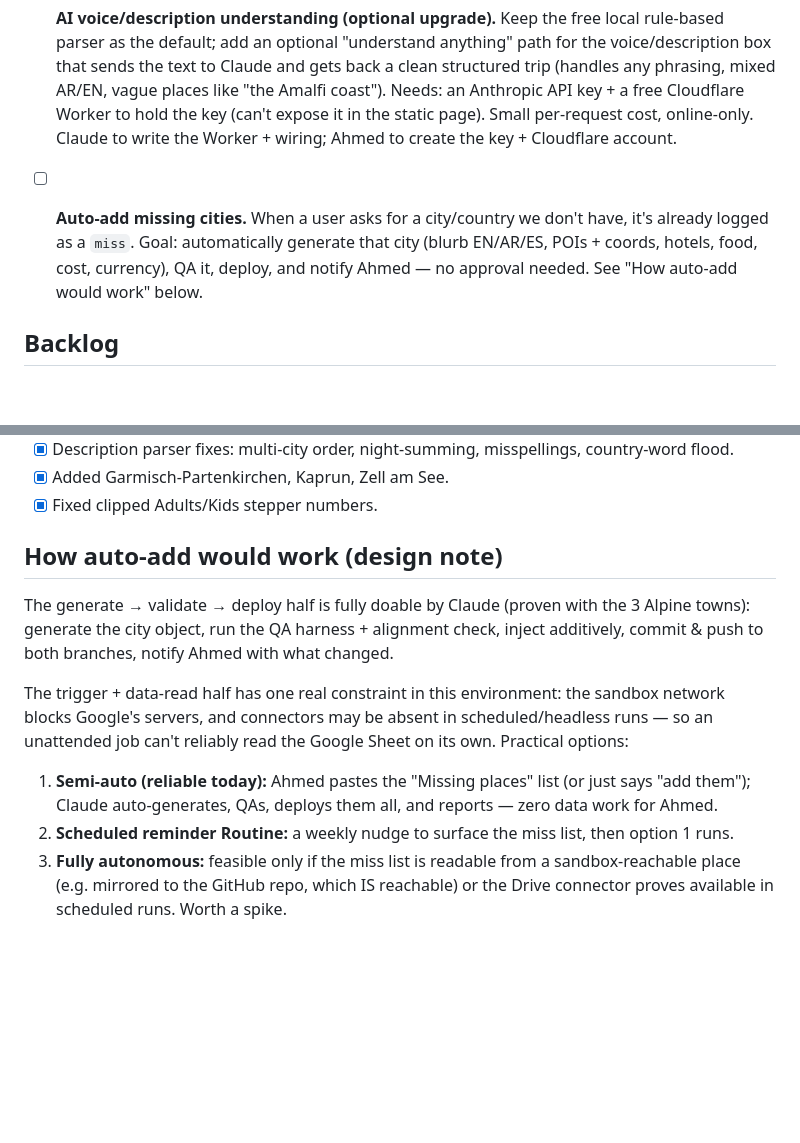
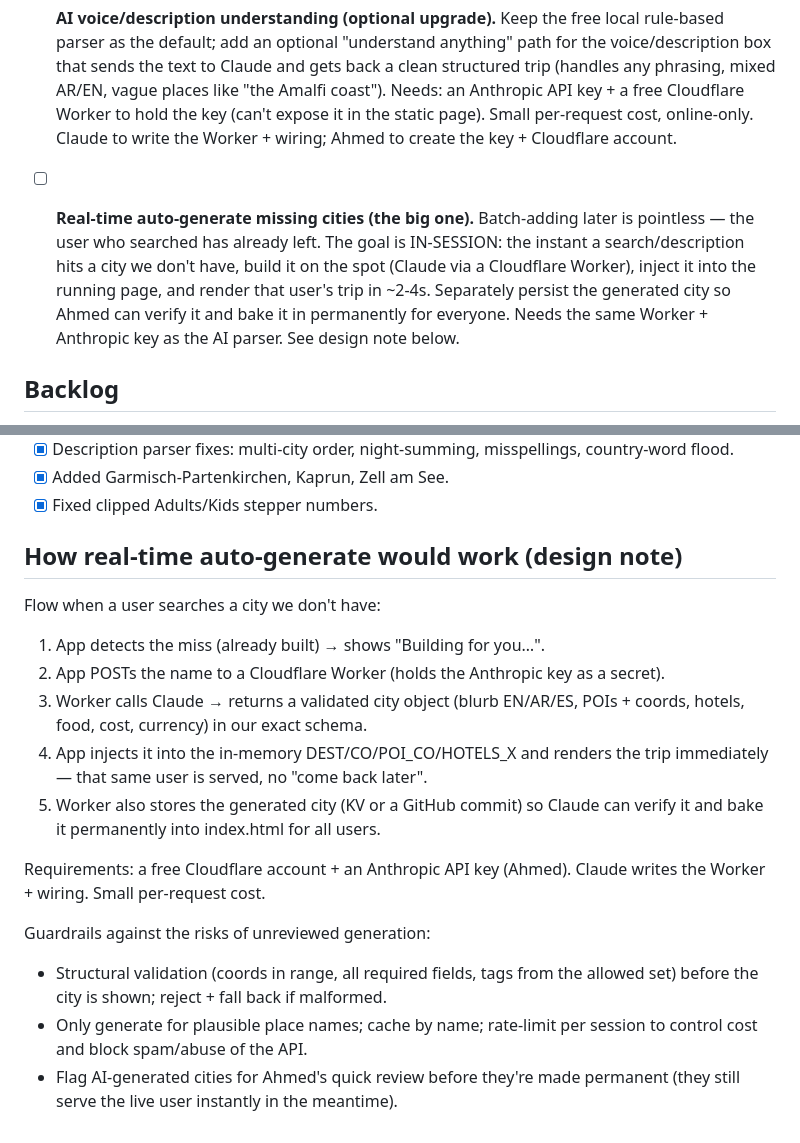
Before and after one commit to aalfadhala10/travel-itinerary-skill, a Markdown page: ROADMAP.md, 2 parts joined by grey strips. Drawn GitHub-style; blank space fills up the shorter version.

Commit message:
Roadmap: refocus auto-add on real-time in-session generation
Batch-adding later doesn't help the user who already left. Update the design
to in-session generation via a Cloudflare Worker + Claude, with guardrails.

Co-Authored-By: Claude Opus 4.8 <noreply@anthropic.com>
Claude-Session: https://claude.ai/code/session_01V3Uah16ZnWxM2E2yQJEbHa

```diff
--- a/ROADMAP.md
+++ b/ROADMAP.md
@@ -14,10 +14,13 @@ Drive connector is connected.)
   online-only. Claude to write the Worker + wiring; Ahmed to create the key +
   Cloudflare account.
 
-- [ ] **Auto-add missing cities.** When a user asks for a city/country we don't
-  have, it's already logged as a `miss`. Goal: automatically generate that city
-  (blurb EN/AR/ES, POIs + coords, hotels, food, cost, currency), QA it, deploy,
-  and notify Ahmed — no approval needed. See "How auto-add would work" below.
+- [ ] **Real-time auto-generate missing cities (the big one).** Batch-adding
+  later is pointless — the user who searched has already left. The goal is
+  IN-SESSION: the instant a search/description hits a city we don't have, build
+  it on the spot (Claude via a Cloudflare Worker), inject it into the running
+  page, and render that user's trip in ~2-4s. Separately persist the generated
+  city so Ahmed can verify it and bake it in permanently for everyone. Needs the
+  same Worker + Anthropic key as the AI parser. See design note below.
 
 ## Backlog
 
@@ -39,22 +42,25 @@ Drive connector is connected.)
 - [x] Added Garmisch-Partenkirchen, Kaprun, Zell am See.
 - [x] Fixed clipped Adults/Kids stepper numbers.
 
-## How auto-add would work (design note)
+## How real-time auto-generate would work (design note)
 
-The generate → validate → deploy half is fully doable by Claude (proven with the
-3 Alpine towns): generate the city object, run the QA harness + alignment check,
-inject additively, commit & push to both branches, notify Ahmed with what changed.
+Flow when a user searches a city we don't have:
+1. App detects the miss (already built) → shows "Building <city> for you…".
+2. App POSTs the name to a Cloudflare Worker (holds the Anthropic key as a secret).
+3. Worker calls Claude → returns a validated city object (blurb EN/AR/ES, POIs +
+   coords, hotels, food, cost, currency) in our exact schema.
+4. App injects it into the in-memory DEST/CO/POI_CO/HOTELS_X and renders the
+   trip immediately — that same user is served, no "come back later".
+5. Worker also stores the generated city (KV or a GitHub commit) so Claude can
+   verify it and bake it permanently into index.html for all users.
 
-The trigger + data-read half has one real constraint in this environment: the
-sandbox network blocks Google's servers, and connectors may be absent in
-scheduled/headless runs — so an unattended job can't reliably read the Google
-Sheet on its own. Practical options:
+Requirements: a free Cloudflare account + an Anthropic API key (Ahmed). Claude
+writes the Worker + wiring. Small per-request cost.
 
-1. **Semi-auto (reliable today):** Ahmed pastes the "Missing places" list (or
-   just says "add them"); Claude auto-generates, QAs, deploys them all, and
-   reports — zero data work for Ahmed.
-2. **Scheduled reminder Routine:** a weekly nudge to surface the miss list, then
-   option 1 runs.
-3. **Fully autonomous:** feasible only if the miss list is readable from a
-   sandbox-reachable place (e.g. mirrored to the GitHub repo, which IS reachable)
-   or the Drive connector proves available in scheduled runs. Worth a spike.
+Guardrails against the risks of unreviewed generation:
+- Structural validation (coords in range, all required fields, tags from the
+  allowed set) before the city is shown; reject + fall back if malformed.
+- Only generate for plausible place names; cache by name; rate-limit per session
+  to control cost and block spam/abuse of the API.
+- Flag AI-generated cities for Ahmed's quick review before they're made permanent
+  (they still serve the live user instantly in the meantime).
```
